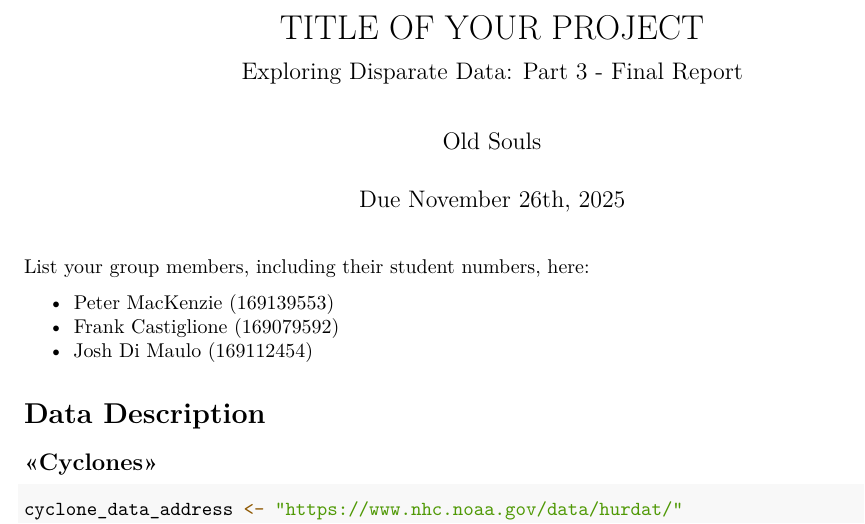
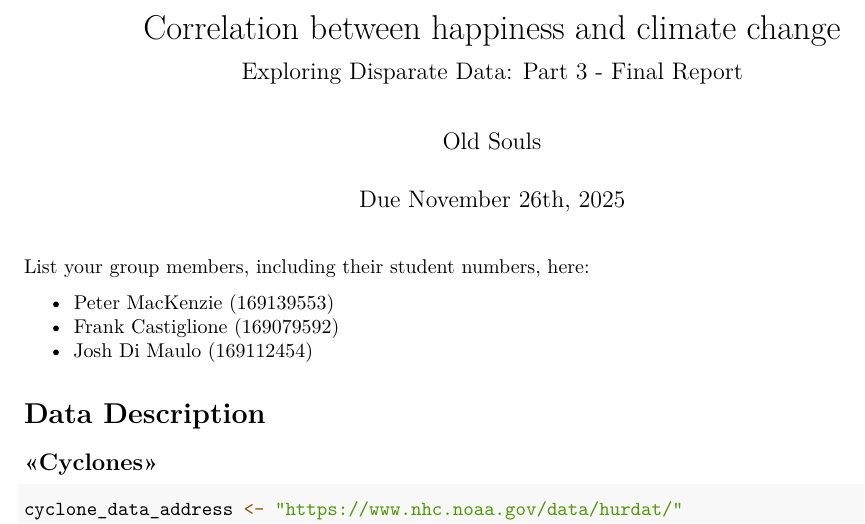
Before and after one commit to pmack31/DATA100-Assignment-3-Part-2, an R Markdown document (DATA100Assignment3PartII_Final_Report_Template.Rmd): part of page 1 of 7, cut at the place of the change. Rendered offline with R 4.5, knitr and Pandoc, then LaTeX, with nearby package versions; some code elsewhere in the file could not run offline; column names are cleaned by a stand-in for the janitor package; common packages that the code uses without loading them are loaded.

Commit message:
Update DATA100Assignment3PartII_Final_Report_Template.Rmd

```diff
--- a/DATA100Assignment3PartII_Final_Report_Template.Rmd
+++ b/DATA100Assignment3PartII_Final_Report_Template.Rmd
@@ -1,5 +1,5 @@
 ---
-title: "TITLE OF YOUR PROJECT"
+title: "Correlation between happiness and climate change"
 subtitle: "Exploring Disparate Data: Part 3 - Final Report"
 author: "Old Souls"
 date: "Due November 26th, 2025"
```
